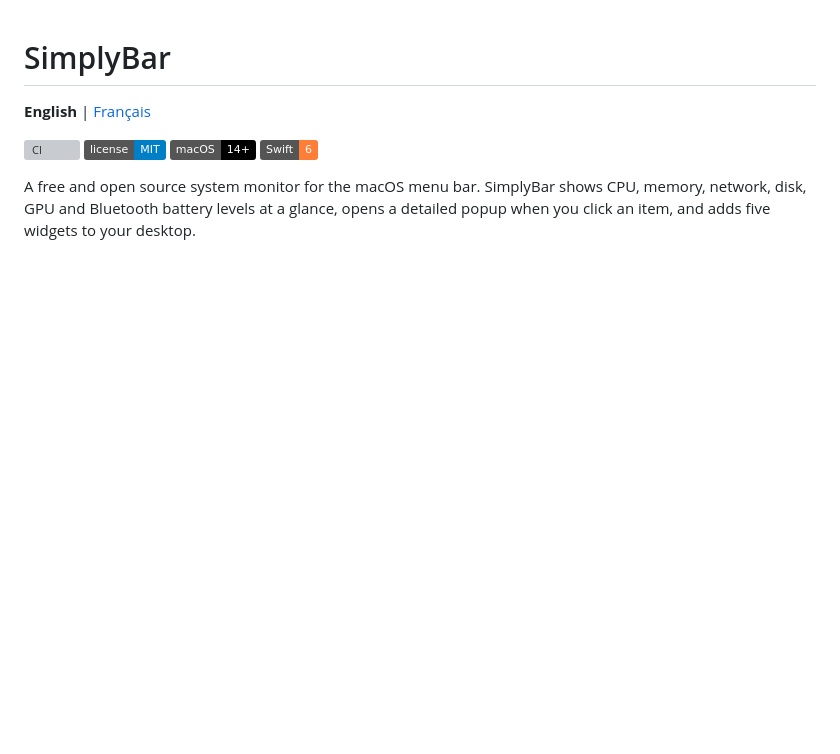
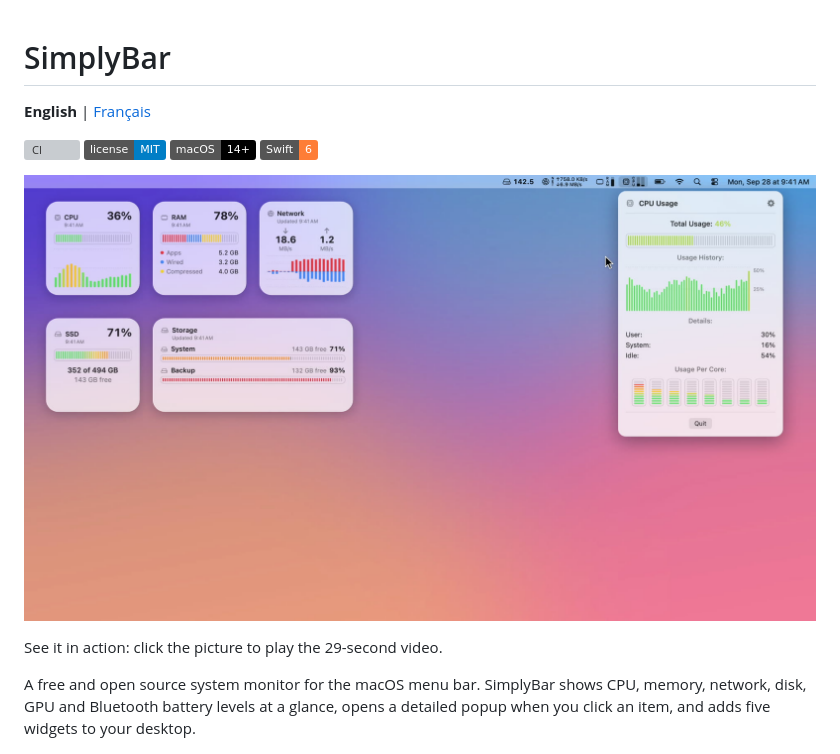
Before and after one commit to Iliesseu28/SimplyBar, a Markdown page: README.md, the part around the change. Drawn GitHub-style; pictures changed too: docs/video/simplybar-promo-poster.jpg (added); badges without logos; blank space fills up the shorter version; grey boxes are pictures that could not be loaded.

```diff
--- a/README.md
+++ b/README.md
@@ -6,6 +6,10 @@
 [![License: MIT](https://img.shields.io/badge/license-MIT-blue.svg)](LICENSE)
 ![macOS 14+](https://img.shields.io/badge/macOS-14%2B-black.svg)
 ![Swift 6](https://img.shields.io/badge/Swift-6-orange.svg)
+
+[![SimplyBar in action: the settings, the menu bar popups and the desktop widgets](docs/video/simplybar-promo-poster.jpg)](docs/video/simplybar-promo.mp4)
+
+See it in action: click the picture to play the 29-second video.
 
 A free and open source system monitor for the macOS menu bar. SimplyBar shows CPU, memory, network, disk,
 GPU and Bluetooth battery levels at a glance, opens a detailed popup when you click an item, and adds five
```
Also changed, not shown: README.fr.md (+4 -0 lines), 1 other file.
